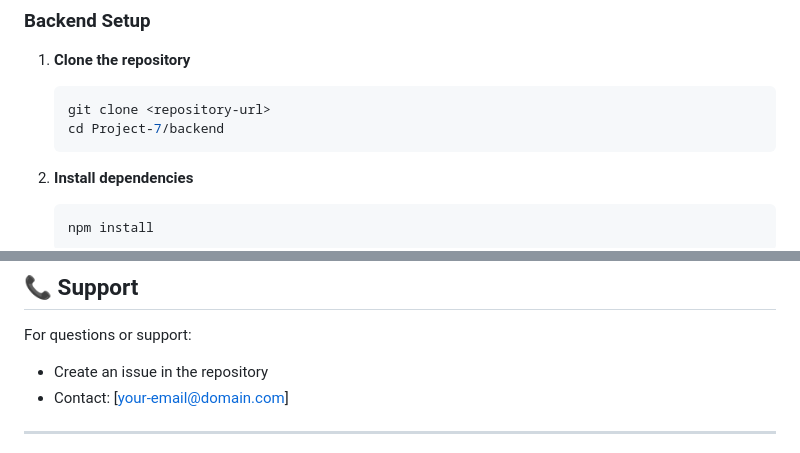
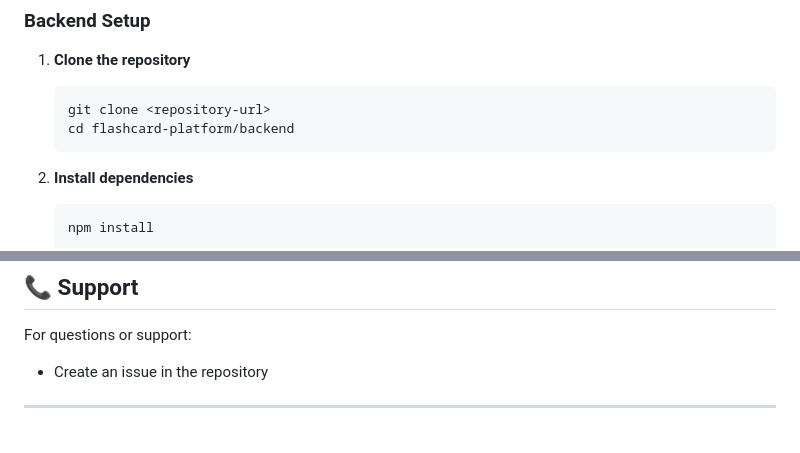
Before and after one commit to Sanchit029/flashcard-platform, a Markdown page: README.md, 2 parts joined by grey strips. Rendered like a GitHub page.

Commit message:
Fix README: correct directory path, remove placeholder email, update date

````diff
--- a/README.md
+++ b/README.md
@@ -58,7 +58,7 @@ A full-stack web application that transforms text content and PDF documents into
 1. **Clone the repository**
    ```bash
    git clone <repository-url>
-   cd Project-7/backend
+   cd flashcard-platform/backend
    ```
 
 2. **Install dependencies**
@@ -236,7 +236,6 @@ This project is licensed under the MIT License - see the [LICENSE](LICENSE) file
 
 For questions or support:
 - Create an issue in the repository
-- Contact: [your-email@domain.com]
 
 ---
 
````
Also changed, not shown: other parts of README.md (+1 -1 lines).
